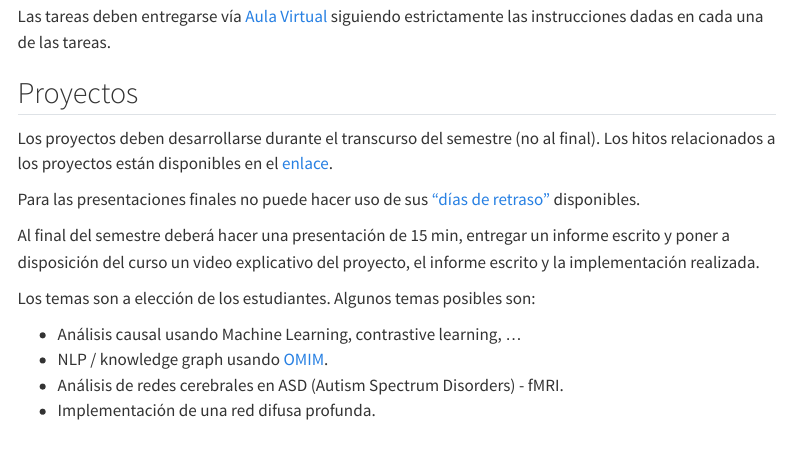
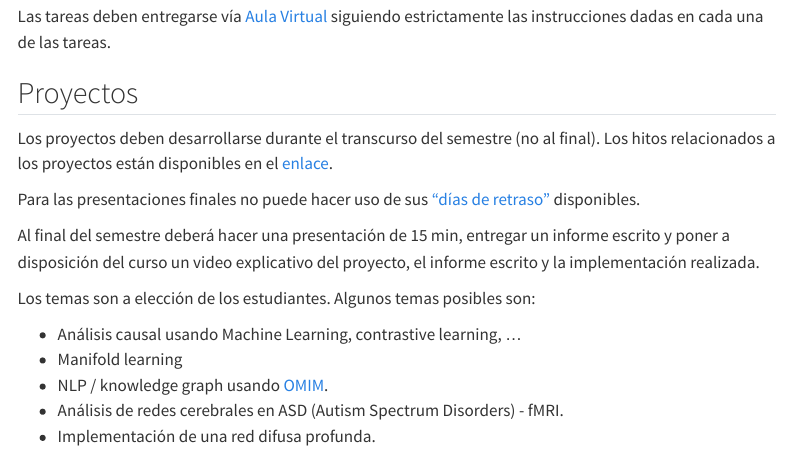
Before and after one commit to inf395/inf395.github.io, a Quarto document (course-evaluations.qmd): the page in a window 1100 px wide, from 540 px down. Rendered offline with R 4.5, knitr and Pandoc in place of Quarto, with nearby package versions; menus at the side of the page are left out.

Commit message:
update files

```diff
--- a/course-evaluations.qmd
+++ b/course-evaluations.qmd
@@ -35,6 +35,7 @@ Al final del semestre deberá hacer una presentación de 15 min, entregar un inf
 Los temas son a elección de los estudiantes. Algunos temas posibles son:
 
 -   Análisis causal usando Machine Learning, contrastive learning, ...
+-   Manifold learning
 -   NLP / knowledge graph usando [OMIM](https://www.omim.org/).
 -   Análisis de redes cerebrales en ASD (Autism Spectrum Disorders) - fMRI.
 -   Implementación de una red difusa profunda.
```
Also changed, not shown: docs/robots.txt (added), docs/search.json (added), 31 other files.
